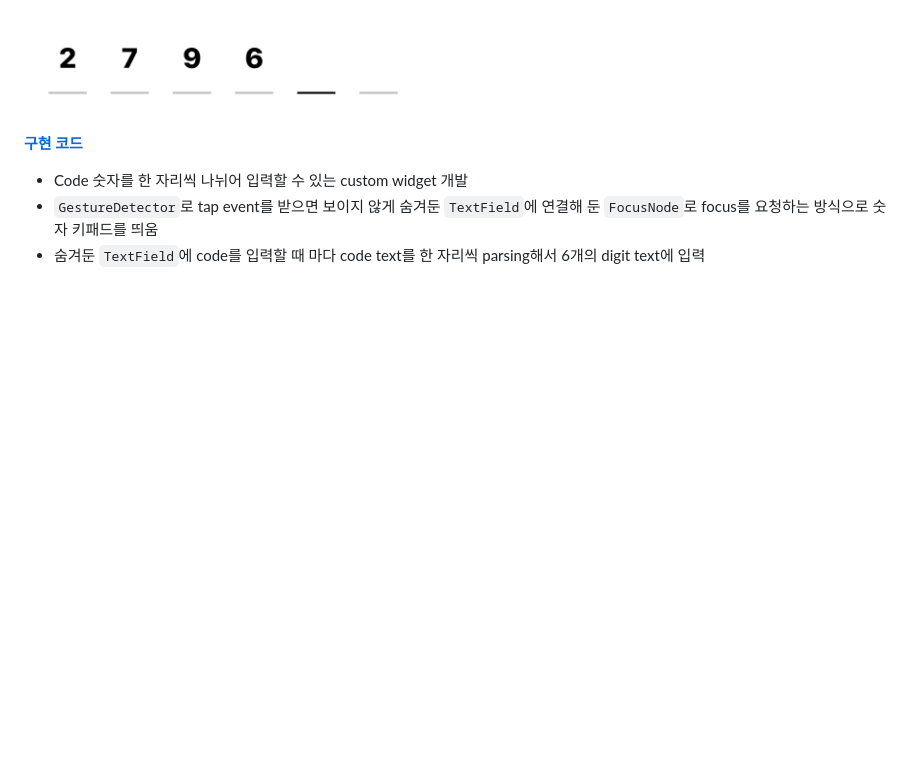
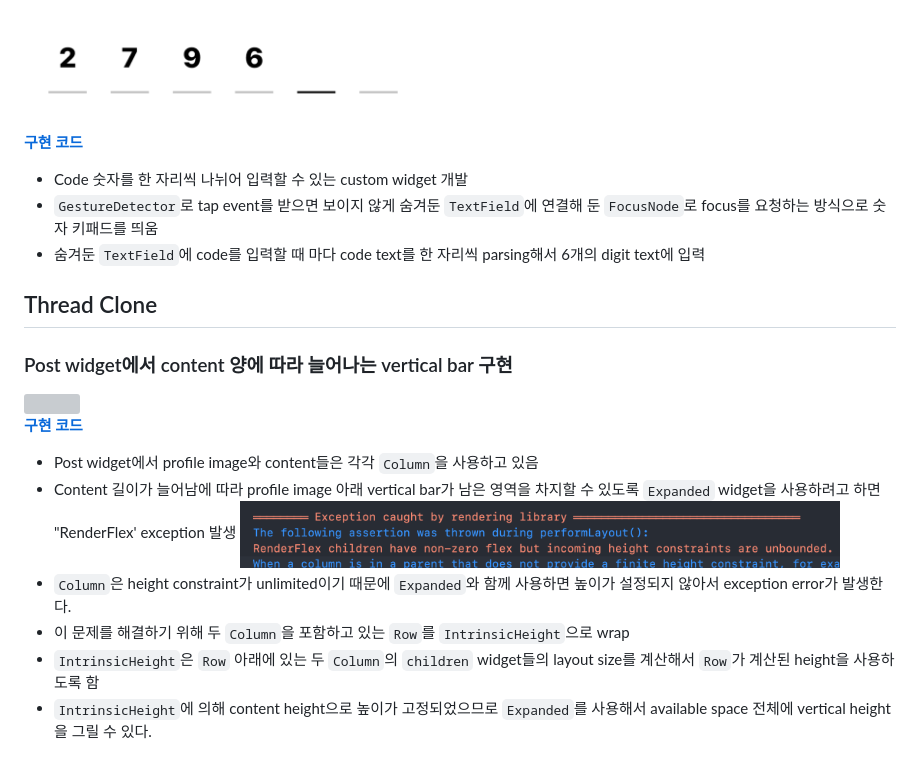
Before and after one commit to cskime/nomadcoders_flutter_challenge, a Markdown page: documents/log.md, the part around the change. Drawn GitHub-style; pictures changed too: documents/images/thread-clone-post-renderflex-error.png (added); blank space fills up the shorter version; grey boxes are pictures that could not be loaded.

Commit message:
docs: 개발일지 문서에 IntrinsicHeight을 이용한 dynamic vertical height 구현 사례 추가

```diff
--- a/documents/log.md
+++ b/documents/log.md
@@ -98,3 +98,19 @@
 - Code 숫자를 한 자리씩 나뉘어 입력할 수 있는 custom widget 개발
 - `GestureDetector`로 tap event를 받으면 보이지 않게 숨겨둔 `TextField`에 연결해 둔 `FocusNode`로 focus를 요청하는 방식으로 숫자 키패드를 띄움
 - 숨겨둔 `TextField`에 code를 입력할 때 마다 code text를 한 자리씩 parsing해서 6개의 digit text에 입력
+
+## Thread Clone
+
+### Post widget에서 content 양에 따라 늘어나는 vertical bar 구현
+
+<img src="./images/intrinsic-height.png" width="400" />
+
+**[구현 코드](../lib/tiktok_clone_challenge/thread_app/features/home/widgets/post_list_item.dart)**
+
+- Post widget에서 profile image와 content들은 각각 `Column`을 사용하고 있음
+- Content 길이가 늘어남에 따라 profile image 아래 vertical bar가 남은 영역을 차지할 수 있도록 `Expanded` widget을 사용하려고 하면 "RenderFlex' exception 발생
+  <img src="./images/thread-clone-post-renderflex-error.png" width="600" />
+- `Column`은 height constraint가 unlimited이기 때문에 `Expanded`와 함께 사용하면 높이가 설정되지 않아서 exception error가 발생한다.
+- 이 문제를 해결하기 위해 두 `Column`을 포함하고 있는 `Row`를 `IntrinsicHeight`으로 wrap
+- `IntrinsicHeight`은 `Row` 아래에 있는 두 `Column`의 `children` widget들의 layout size를 계산해서 `Row`가 계산된 height을 사용하도록 함
+- `IntrinsicHeight`에 의해 content height으로 높이가 고정되었으므로 `Expanded`를 사용해서 available space 전체에 vertical height을 그릴 수 있다.
```
Also changed, not shown: 1 other file.
